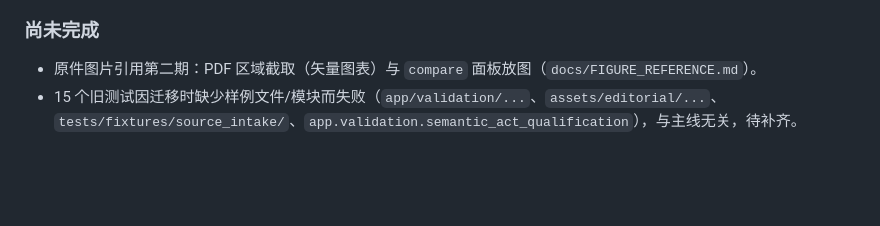
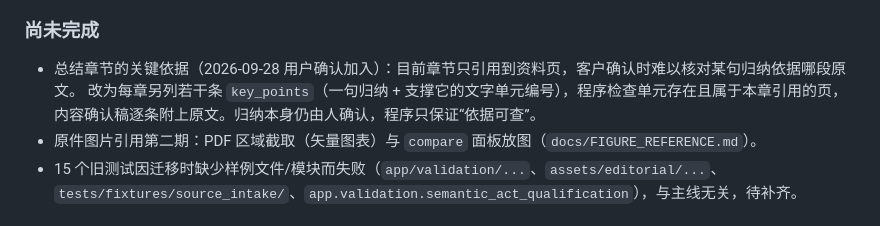
Before and after one commit to atlantis379/FactPPT, a Markdown page: docs/IMPLEMENTATION_STATUS.md, the part around the change. Rendered like a GitHub page; blank space fills up the shorter version.

Commit message:
Add summary key-point evidence to the to-do list
Co-Authored-By: Claude Opus 5.5 <noreply@anthropic.com>

```diff
--- a/docs/IMPLEMENTATION_STATUS.md
+++ b/docs/IMPLEMENTATION_STATUS.md
@@ -40,6 +40,9 @@
 
 ### 尚未完成
 
+- 总结章节的关键依据（2026-09-28 用户确认加入）：目前章节只引用到资料页，客户确认时难以核对某句归纳依据哪段原文。
+  改为每章另列若干条 `key_points`（一句归纳 + 支撑它的文字单元编号），程序检查单元存在且属于本章引用的页，
+  内容确认稿逐条附上原文。归纳本身仍由人确认，程序只保证“依据可查”。
 - 原件图片引用第二期：PDF 区域截取（矢量图表）与 `compare` 面板放图（`docs/FIGURE_REFERENCE.md`）。
 - 15 个旧测试因迁移时缺少样例文件/模块而失败（`app/validation/...`、`assets/editorial/...`、
   `tests/fixtures/source_intake/`、`app.validation.semantic_act_qualification`），与主线无关，待补齐。
```
